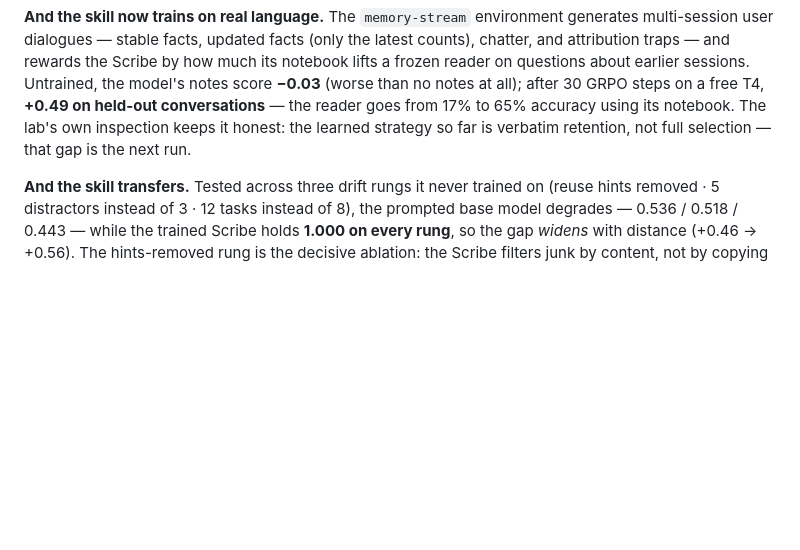
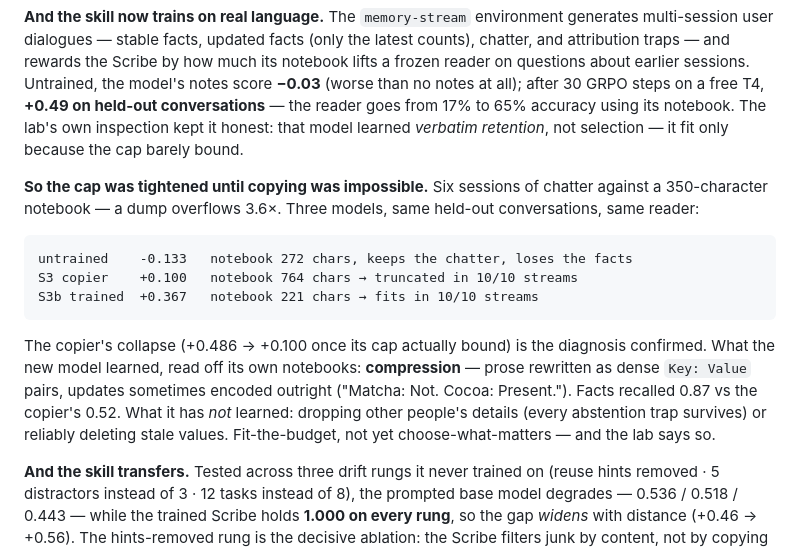
Before and after one commit to khwahish1509/RLPost, a Markdown page: README.md, the part around the change. Drawn GitHub-style; blank space fills up the shorter version.

Commit message:
S3b: cap tightened until copying broke — the model learned compression
Curriculum: 6 sessions of chatter against a 350-char notebook, so a verbatim
dump overflows 3.6x and S3's copy-everything strategy fails by construction.
30/30 steps on a free T4, curve -0.156 -> 0.396, no collapse.

Three-way held-out verdict (n=10, same reader):
  untrained    -0.133   272 chars, keeps chatter, loses facts
  S3 copier    +0.100   764 chars -> truncated in 10/10 streams
  S3b trained  +0.367   221 chars -> fits in 10/10 streams

The copier's collapse from +0.486 confirms the S3 diagnosis. Per-question
mechanism, measured with the cap applied: facts 0.87 / 0.52 / 0.06, updates
0.26 / 0.00 / 0.00, abstention 0.00 across the board. The learned skill is
compression (prose -> dense Key: Value pairs, updates sometimes encoded
outright), not yet selection: the traps all survive and stale values often
linger. Recorded as such — fit-the-budget, not choose-what-matters.

````diff
--- a/README.md
+++ b/README.md
@@ -135,8 +135,26 @@ much its notebook lifts a frozen reader on questions about earlier sessions.
 Untrained, the model's notes score **−0.03** (worse than no notes at all);
 after 30 GRPO steps on a free T4, **+0.49 on held-out conversations** — the
 reader goes from 17% to 65% accuracy using its notebook. The lab's own
-inspection keeps it honest: the learned strategy so far is verbatim retention,
-not full selection — that gap is the next run.
+inspection kept it honest: that model learned *verbatim retention*, not
+selection — it fit only because the cap barely bound.
+
+**So the cap was tightened until copying was impossible.** Six sessions of
+chatter against a 350-character notebook — a dump overflows 3.6×. Three
+models, same held-out conversations, same reader:
+
+```
+untrained    -0.133   notebook 272 chars, keeps the chatter, loses the facts
+S3 copier    +0.100   notebook 764 chars → truncated in 10/10 streams
+S3b trained  +0.367   notebook 221 chars → fits in 10/10 streams
+```
+
+The copier's collapse (+0.486 → +0.100 once its cap actually bound) is the
+diagnosis confirmed. What the new model learned, read off its own notebooks:
+**compression** — prose rewritten as dense `Key: Value` pairs, updates
+sometimes encoded outright ("Matcha: Not. Cocoa: Present."). Facts recalled
+0.87 vs the copier's 0.52. What it has *not* learned: dropping other people's
+details (every abstention trap survives) or reliably deleting stale values.
+Fit-the-budget, not yet choose-what-matters — and the lab says so.
 
 **And the skill transfers.** Tested across three drift rungs it never trained
 on (reuse hints removed · 5 distractors instead of 3 · 12 tasks instead of 8),
````
Also changed, not shown: PLAN.md (+3 -1 lines).
